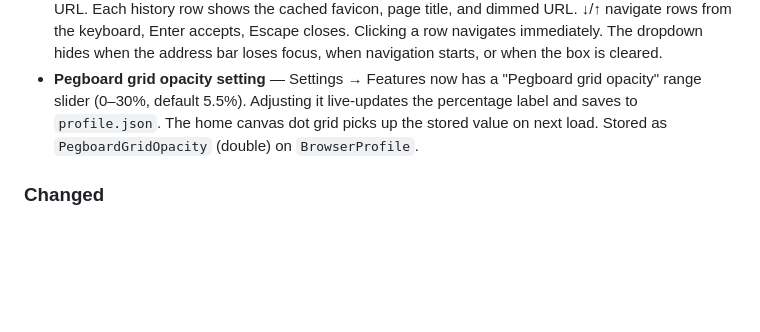
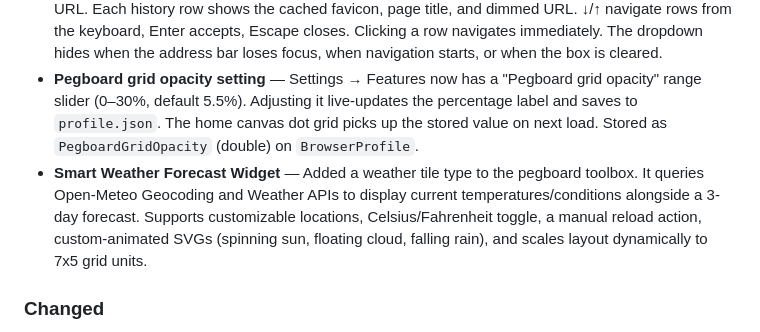
Before and after one commit to sm1else-bot/flint, a Markdown page: CHANGELOG.md, the part around the change. Rendered like a GitHub page; blank space fills up the shorter version.

Commit message:
Update CHANGELOG with Smart Weather Forecast Widget

```diff
--- a/CHANGELOG.md
+++ b/CHANGELOG.md
@@ -6,6 +6,7 @@
 - **Address bar auto-focus on new tab** — opening a new tab (Ctrl+T, + button, or any other path) immediately focuses the address bar and selects all text so you can start typing right away.
 - **Address bar autocomplete dropdown** — typing in the address bar shows a borderless dark glass dropdown (same style as download dropdown) with up to 6 history matches (URL or title, most recent first) plus one "Search … with [Engine]" row per configured engine when the input doesn't look like a URL. Each history row shows the cached favicon, page title, and dimmed URL. ↓/↑ navigate rows from the keyboard, Enter accepts, Escape closes. Clicking a row navigates immediately. The dropdown hides when the address bar loses focus, when navigation starts, or when the box is cleared.
 - **Pegboard grid opacity setting** — Settings → Features now has a "Pegboard grid opacity" range slider (0–30%, default 5.5%). Adjusting it live-updates the percentage label and saves to `profile.json`. The home canvas dot grid picks up the stored value on next load. Stored as `PegboardGridOpacity` (double) on `BrowserProfile`.
+- **Smart Weather Forecast Widget** — Added a weather tile type to the pegboard toolbox. It queries Open-Meteo Geocoding and Weather APIs to display current temperatures/conditions alongside a 3-day forecast. Supports customizable locations, Celsius/Fahrenheit toggle, a manual reload action, custom-animated SVGs (spinning sun, floating cloud, falling rain), and scales layout dynamically to 7x5 grid units.
 
 ### Changed
 - **User agent** — simplified to `Mozilla/5.0 (Windows NT 10.0; Win64; x64) AppleWebKit/537.36 (KHTML, like Gecko) Flint/1.0 Safari/537.36`, dropping the Chrome version token.
```
